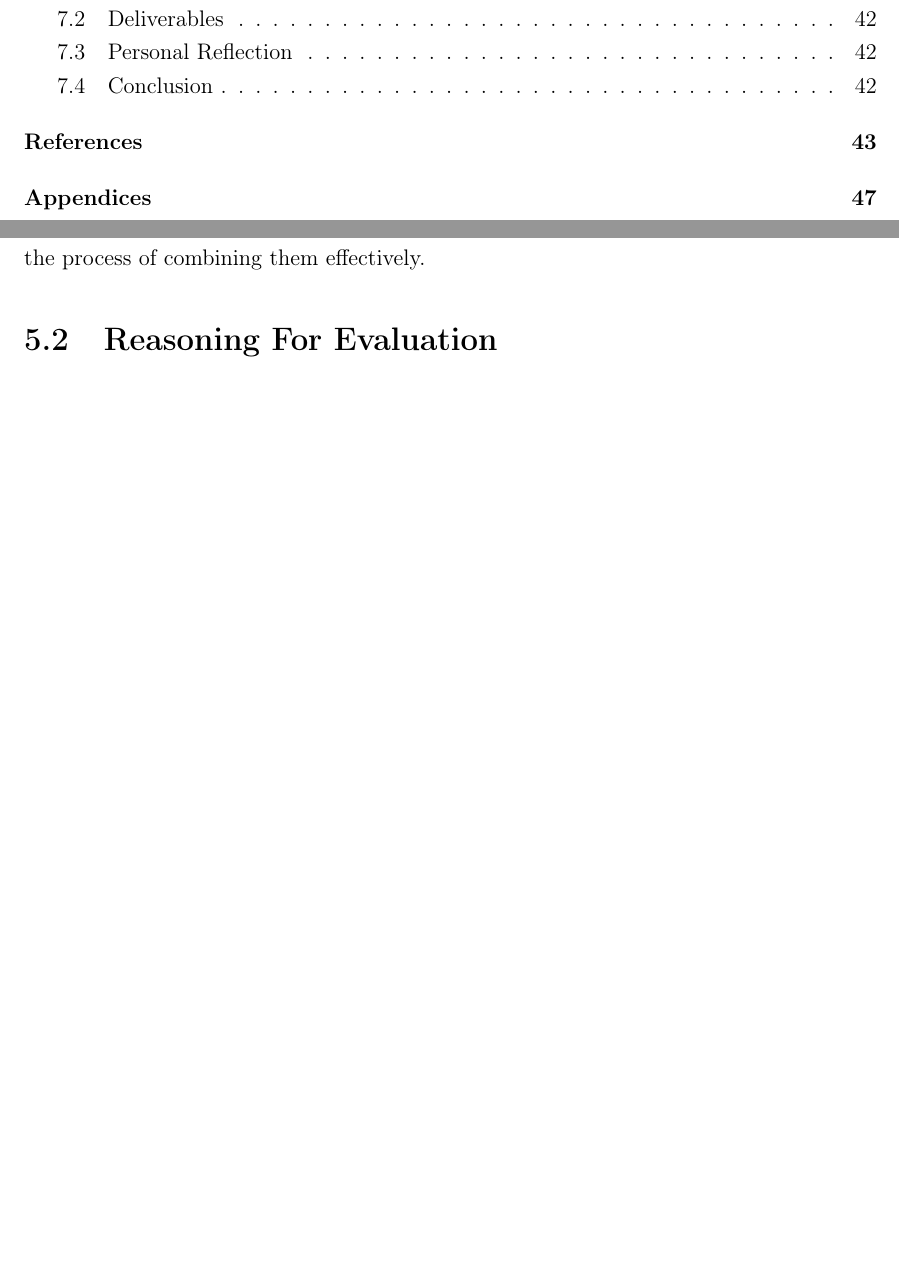
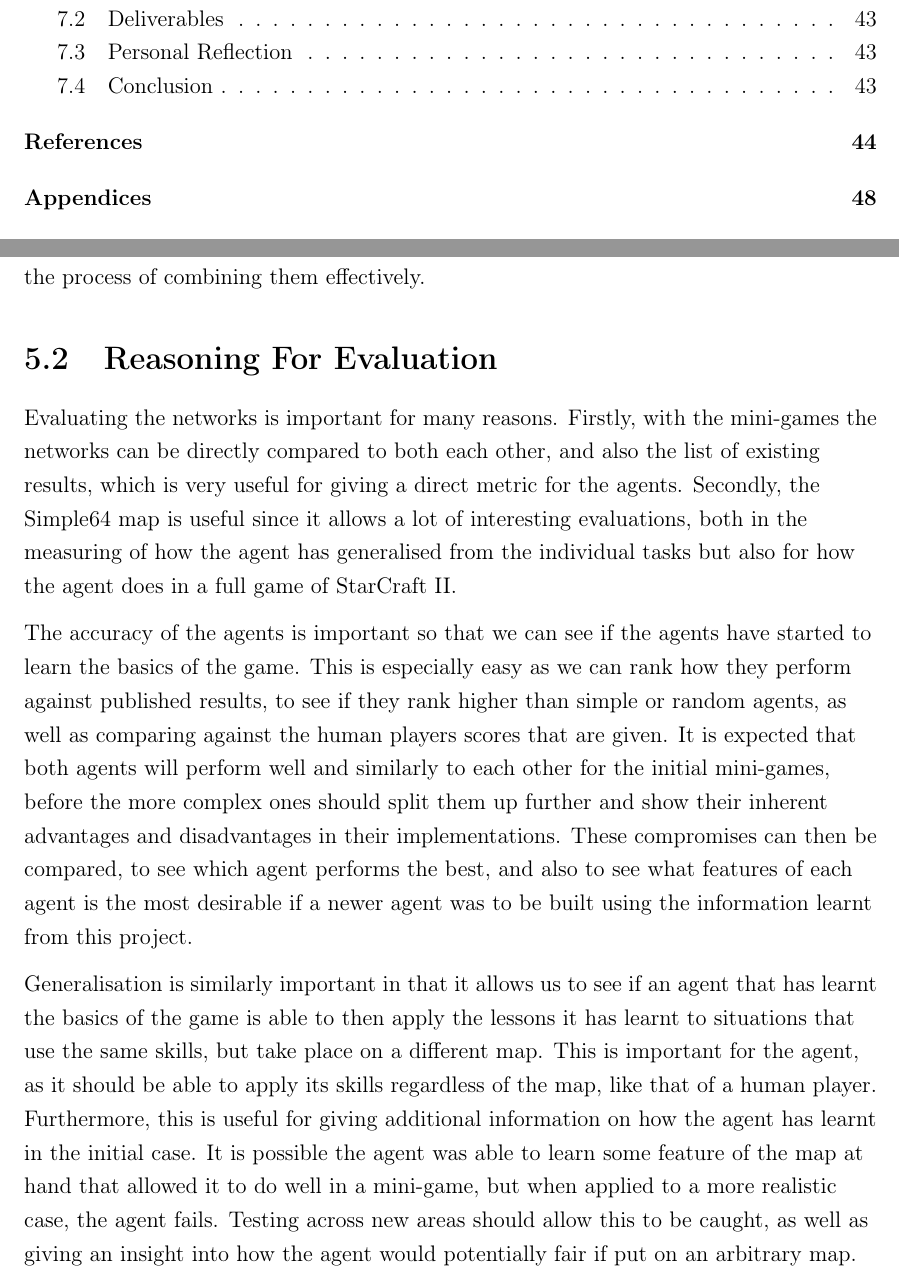
Before and after one commit to maxpilling/curriculum_learning, a LaTeX thesis (report/fyp.tex, which reads report/Chapters/evaluation_method.tex): two parts of pages 6 and 46 of 55 before the commit and two parts of pages 6 and 46 of 56 after it, joined at a grey line, cut so that both start at the same text, the shorter picture padded with empty space. Compiled offline with pdfLaTeX.

Commit message:
Add reasoning for evaluation.

```diff
--- a/report/Chapters/evaluation_method.tex
+++ b/report/Chapters/evaluation_method.tex
@@ -100,6 +100,38 @@ StarCraft II, but to fail in the process of combining them effectively.
 
 \section{Reasoning For Evaluation}
 
+Evaluating the networks is important for many reasons. Firstly, with the
+mini-games the networks can be directly compared to both each other, and also
+the list of existing results, which is very useful for giving a direct metric
+for the agents. Secondly, the Simple64 map is useful since it allows a lot of
+interesting evaluations, both in the measuring of how the agent has generalised
+from the individual tasks but also for how the agent does in a full game of
+StarCraft II\@.
+
+The accuracy of the agents is important so that we can see if the agents have
+started to learn the basics of the game. This is especially easy as we can rank
+how they perform against published results, to see if they rank higher than
+simple or random agents, as well as comparing against the human players scores
+that are given. It is expected that both agents will perform well and similarly
+to each other for the initial mini-games, before the more complex ones should
+split them up further and show their inherent advantages and disadvantages in
+their implementations. These compromises can then be compared, to see which
+agent performs the best, and also to see what features of each agent is the most
+desirable if a newer agent was to be built using the information learnt from
+this project.
+
+Generalisation is similarly important in that it allows us to see if an agent
+that has learnt the basics of the game is able to then apply the lessons it has
+learnt to situations that use the same skills, but take place on a different
+map. This is important for the agent, as it should be able to apply its skills
+regardless of the map, like that of a human player. Furthermore, this is useful
+for giving additional information on how the agent has learnt in the initial
+case. It is possible the agent was able to learn some feature of the map at hand
+that allowed it to do well in a mini-game, but when applied to a more realistic
+case, the agent fails. Testing across new areas should allow this to be caught,
+as well as giving an insight into how the agent would potentially fair if put on
+an arbitrary map.
+
 \section{Measuring Accuracy}
 
 \section{Measuring Generalisation}
```
Also changed, not shown: report/Chapters/implem.tex (+2 -0 lines).
